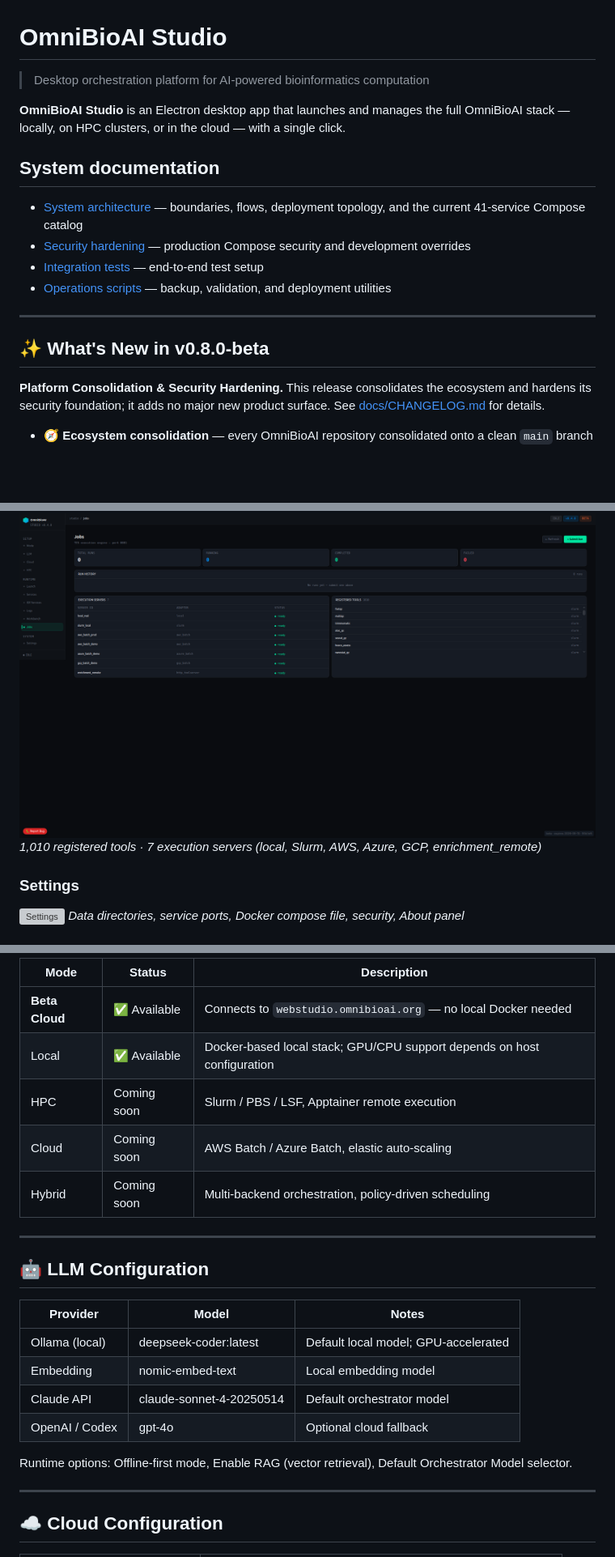
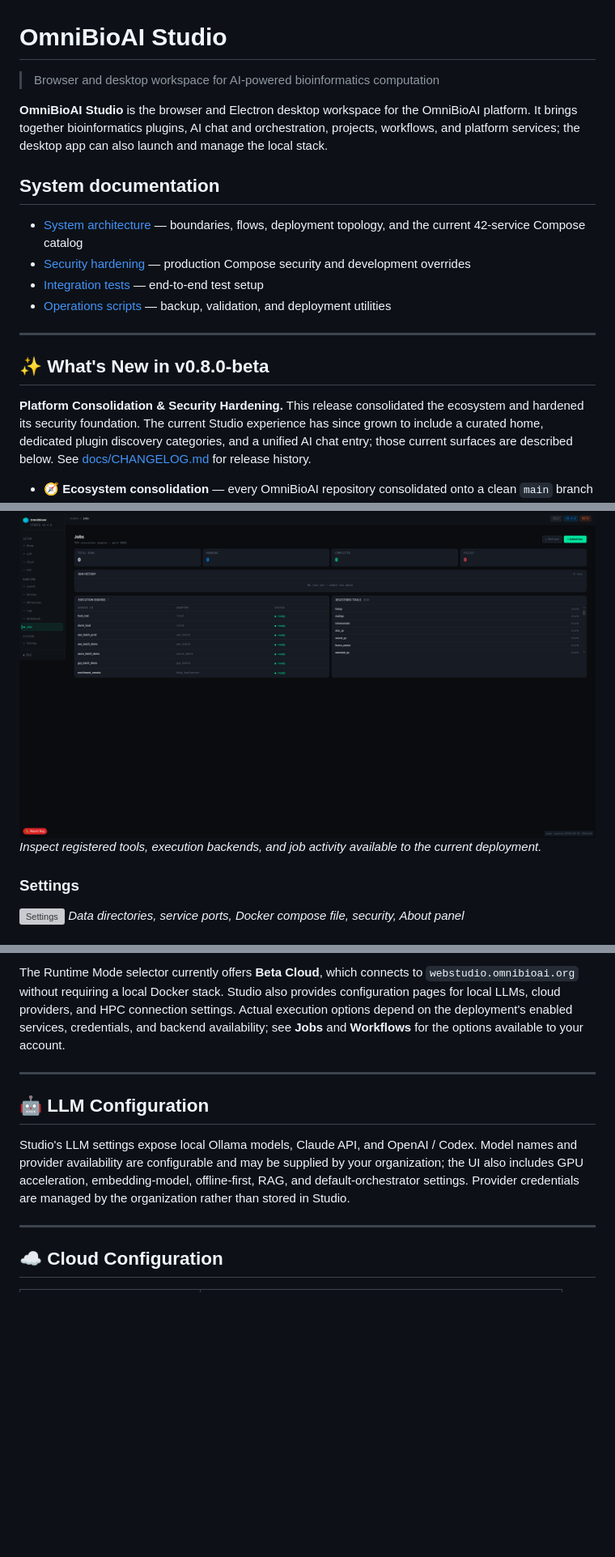
Before and after one commit to OmniBioAI/omnibioai-studio, a Markdown page: README.md, 3 parts joined by grey strips. Shown at 81% size. Drawn GitHub-style; blank space fills up the shorter version; grey boxes are pictures that could not be loaded.

```diff
--- a/README.md
+++ b/README.md
@@ -1,12 +1,12 @@
 # OmniBioAI Studio
 
-> Desktop orchestration platform for AI-powered bioinformatics computation
+> Browser and desktop workspace for AI-powered bioinformatics computation
 
-**OmniBioAI Studio** is an Electron desktop app that launches and manages the full OmniBioAI stack — locally, on HPC clusters, or in the cloud — with a single click.
+**OmniBioAI Studio** is the browser and Electron desktop workspace for the OmniBioAI platform. It brings together bioinformatics plugins, AI chat and orchestration, projects, workflows, and platform services; the desktop app can also launch and manage the local stack.
 
 ## System documentation
 
-- [System architecture](docs/SYSTEM_ARCHITECTURE.md) — boundaries, flows, deployment topology, and the current 41-service Compose catalog
+- [System architecture](docs/SYSTEM_ARCHITECTURE.md) — boundaries, flows, deployment topology, and the current 42-service Compose catalog
 - [Security hardening](docs/SECURITY-COMPOSE-HARDENING.md) — production Compose security and development overrides
 - [Integration tests](tests/integration/README.md) — end-to-end test setup
 - [Operations scripts](scripts/README.md) — backup, validation, and deployment utilities
@@ -15,9 +15,11 @@
 
 ## ✨ What's New in v0.8.0-beta
 
-**Platform Consolidation & Security Hardening.** This release consolidates the
-ecosystem and hardens its security foundation; it adds no major new product
-surface. See [docs/CHANGELOG.md](docs/CHANGELOG.md) for details.
+**Platform Consolidation & Security Hardening.** This release consolidated the
+ecosystem and hardened its security foundation. The current Studio experience
+has since grown to include a curated home, dedicated plugin discovery
+categories, and a unified AI chat entry; those current surfaces are described
+below. See [docs/CHANGELOG.md](docs/CHANGELOG.md) for release history.
 
 - 🧭 **Ecosystem consolidation** — every OmniBioAI repository consolidated onto a clean `main` branch
 - 🔐 **Authentication & authorization hardening** — fail-closed token-revocation checks, HMAC-signed IAM identity caches, plugin API authorization and run-ownership enforcement in Workbench
@@ -144,7 +154,7 @@ forward to v0.9.0 (tracked in [#100](https://github.com/OmniBioAI/omnibioai-stud
 
 ### Jobs — TES Execution Engine
 ![Jobs](docs/screenshots/jobs.png)
-*1,010 registered tools · 7 execution servers (local, Slurm, AWS, Azure, GCP, enrichment_remote)*
+*Inspect registered tools, execution backends, and job activity available to the current deployment.*
 
 ### Settings
 ![Settings](docs/screenshots/settings.png)
@@ -357,24 +370,20 @@ Drug Target AI · Literature AI · Pathway Enrichment · Bio Hypothesis · Liter
 
-| Mode | Status | Description |
-|------|--------|--------------|
-| **Beta Cloud** | ✅ Available | Connects to `webstudio.omnibioai.org` — no local Docker needed |
-| Local | ✅ Available | Docker-based local stack; GPU/CPU support depends on host configuration |
-| HPC | Coming soon | Slurm / PBS / LSF, Apptainer remote execution |
-| Cloud | Coming soon | AWS Batch / Azure Batch, elastic auto-scaling |
-| Hybrid | Coming soon | Multi-backend orchestration, policy-driven scheduling |
+The Runtime Mode selector currently offers **Beta Cloud**, which connects to
+`webstudio.omnibioai.org` without requiring a local Docker stack. Studio also
+provides configuration pages for local LLMs, cloud providers, and HPC
+connection settings. Actual execution options depend on the deployment's
+enabled services, credentials, and backend availability; see **Jobs** and
+**Workflows** for the options available to your account.
 
 ---
 
 ## 🤖 LLM Configuration
 
-| Provider | Model | Notes |
-|----------|-------|-------|
-| Ollama (local) | deepseek-coder:latest | Default local model; GPU-accelerated |
-| Embedding | nomic-embed-text | Local embedding model |
-| Claude API | claude-sonnet-4-20250514 | Default orchestrator model |
-| OpenAI / Codex | gpt-4o | Optional cloud fallback |
-
-Runtime options: Offline-first mode, Enable RAG (vector retrieval), Default Orchestrator Model selector.
+Studio's LLM settings expose local Ollama models, Claude API, and OpenAI / Codex.
+Model names and provider availability are configurable and may be supplied by
+your organization; the UI also includes GPU acceleration, embedding-model,
+offline-first, RAG, and default-orchestrator settings. Provider credentials
+are managed by the organization rather than stored in Studio.
 
 ---
 
```
Also changed, not shown: other parts of README.md (+50 -39 lines), docs/screenshots/Agent_tools_workflows.png (added), docs/screenshots/Ask_doc.png (added), docs/screenshots/workbench.png.
